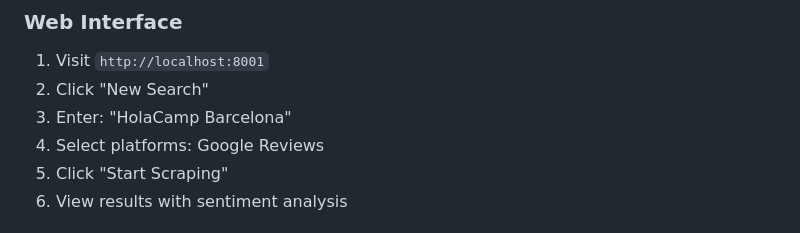
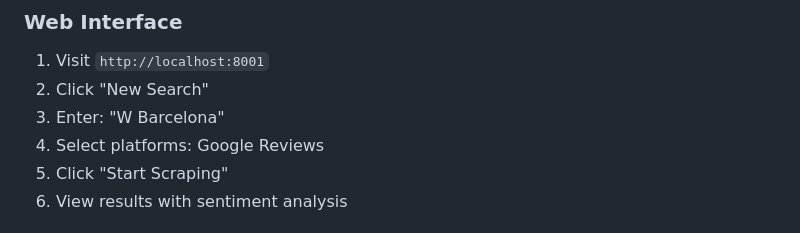
Before and after one commit to joakimvivas/opinator, a Markdown page: README.md, the part around the change. Rendered like a GitHub page.

Commit message:
Improved the Readme

```diff
--- a/README.md
+++ b/README.md
@@ -340,7 +340,7 @@ docker compose -f docker/docker-compose.prod.yml up -d
 ### **Web Interface**
 1. Visit `http://localhost:8001`
 2. Click "New Search"
-3. Enter: "HolaCamp Barcelona"
+3. Enter: "W Barcelona"
 4. Select platforms: Google Reviews
 5. Click "Start Scraping"
 6. View results with sentiment analysis
```
